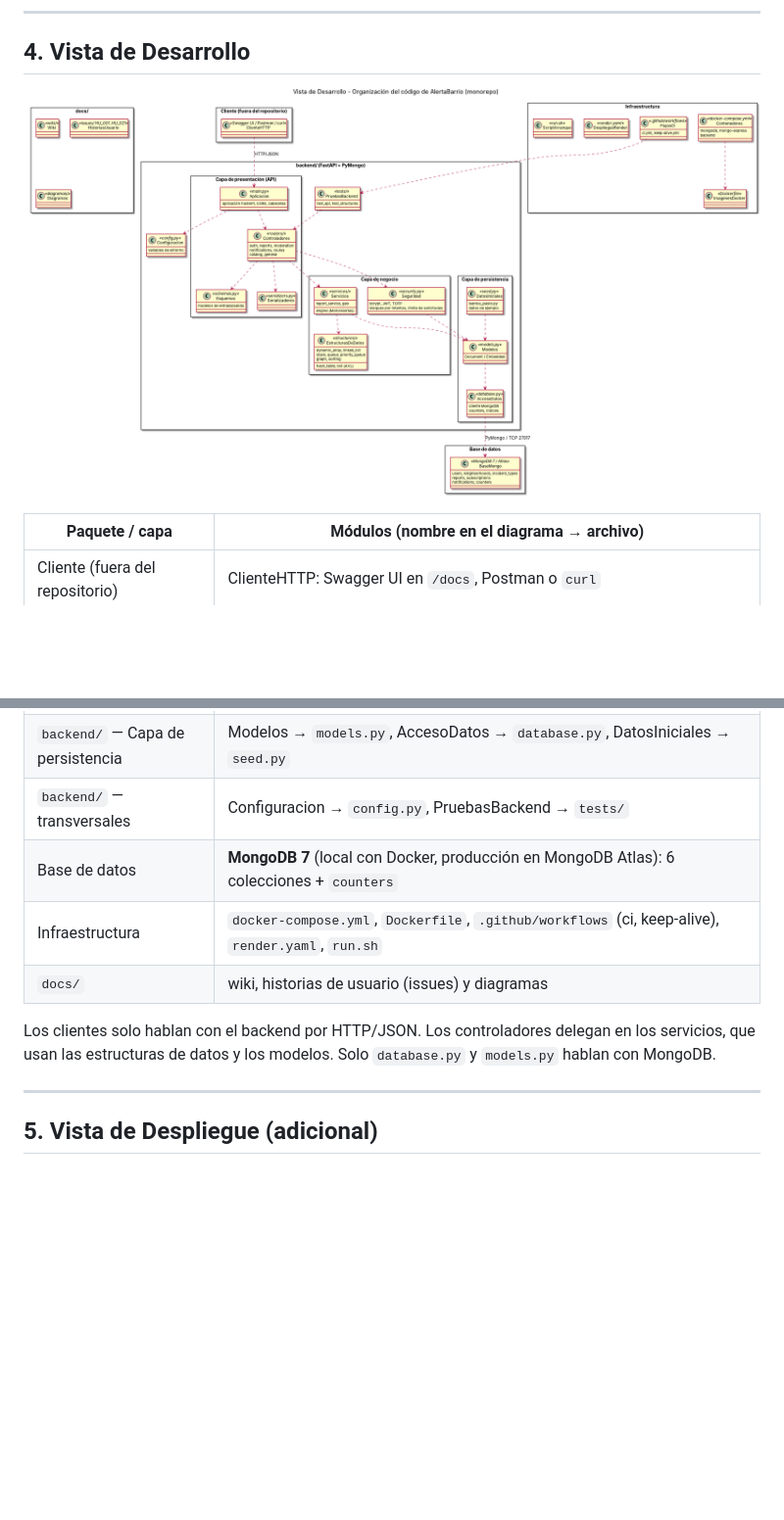
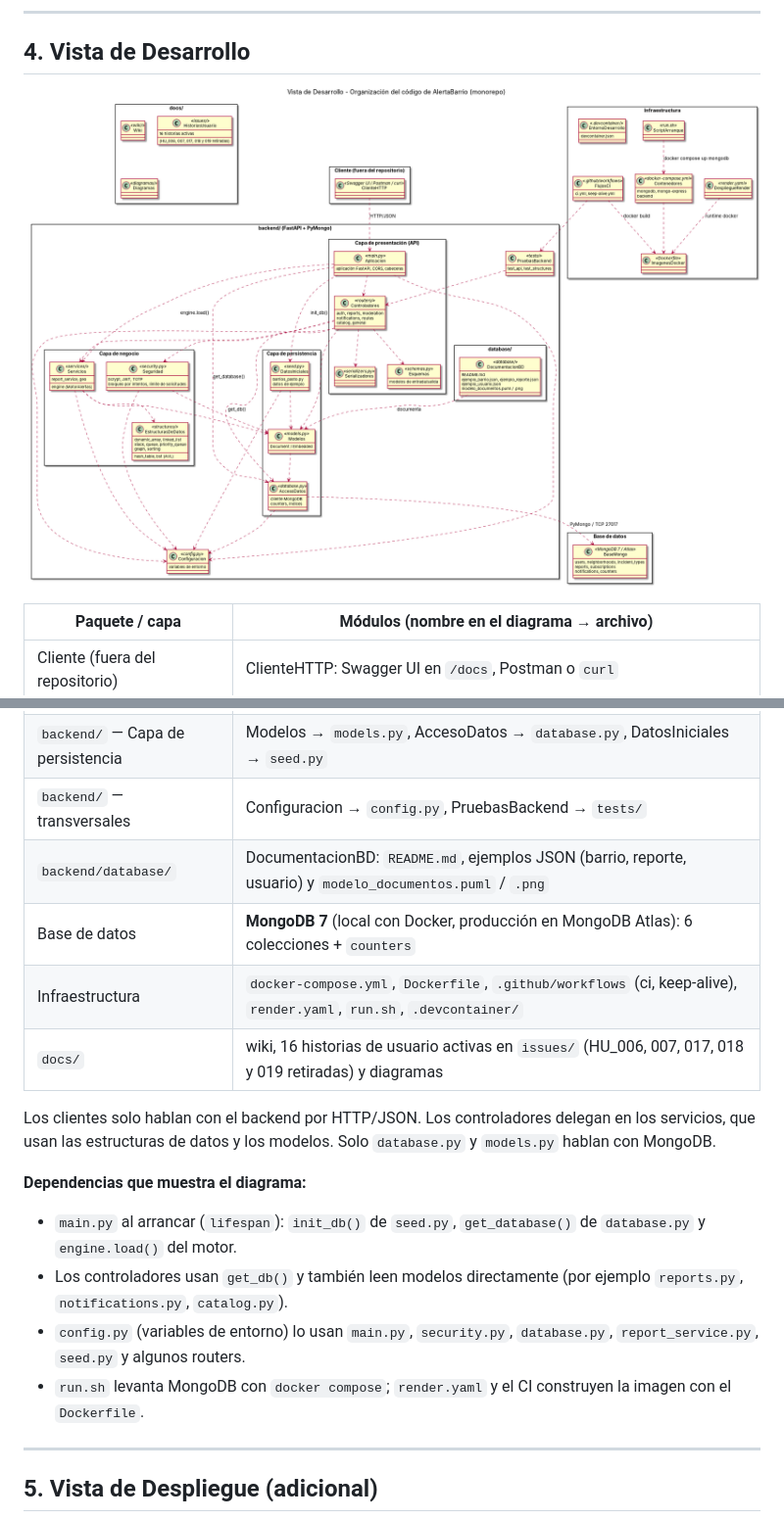
Before and after one commit to neber18/AlertaBarrio-Diseno-de-Software, a Markdown page: docs/wiki/06-Arquitectura-4+1-Vistas.md, 2 parts joined by grey strips. Shown at 98% size. GitHub-like rendering; pictures changed too: docs/diagramas/Vista_Desarrollo_AlertaBarrio.png; blank space fills up the shorter version.

Commit message:
docs: vista de desarrollo con dependencias reales, database/ y .devcontainer

```diff
--- a/docs/wiki/06-Arquitectura-4+1-Vistas.md
+++ b/docs/wiki/06-Arquitectura-4+1-Vistas.md
@@ -107,11 +107,18 @@ Diagrama de clases con dos partes: abajo el **dominio** guardado en MongoDB y ar
 | `backend/` — Capa de negocio | Seguridad → `security.py`, Servicios → `services/` (engine = MotorAlertas, report_service, geo), EstructurasDeDatos → `structures/` |
 | `backend/` — Capa de persistencia | Modelos → `models.py`, AccesoDatos → `database.py`, DatosIniciales → `seed.py` |
 | `backend/` — transversales | Configuracion → `config.py`, PruebasBackend → `tests/` |
+| `backend/database/` | DocumentacionBD: `README.md`, ejemplos JSON (barrio, reporte, usuario) y `modelo_documentos.puml` / `.png` |
 | Base de datos | **MongoDB 7** (local con Docker, producción en MongoDB Atlas): 6 colecciones + `counters` |
-| Infraestructura | `docker-compose.yml`, `Dockerfile`, `.github/workflows` (ci, keep-alive), `render.yaml`, `run.sh` |
-| `docs/` | wiki, historias de usuario (issues) y diagramas |
+| Infraestructura | `docker-compose.yml`, `Dockerfile`, `.github/workflows` (ci, keep-alive), `render.yaml`, `run.sh`, `.devcontainer/` |
+| `docs/` | wiki, 16 historias de usuario activas en `issues/` (HU_006, 007, 017, 018 y 019 retiradas) y diagramas |
 
 Los clientes solo hablan con el backend por HTTP/JSON. Los controladores delegan en los servicios, que usan las estructuras de datos y los modelos. Solo `database.py` y `models.py` hablan con MongoDB.
+
+**Dependencias que muestra el diagrama:**
+- `main.py` al arrancar (`lifespan`): `init_db()` de `seed.py`, `get_database()` de `database.py` y `engine.load()` del motor.
+- Los controladores usan `get_db()` y también leen modelos directamente (por ejemplo `reports.py`, `notifications.py`, `catalog.py`).
+- `config.py` (variables de entorno) lo usan `main.py`, `security.py`, `database.py`, `report_service.py`, `seed.py` y algunos routers.
+- `run.sh` levanta MongoDB con `docker compose`; `render.yaml` y el CI construyen la imagen con el `Dockerfile`.
 
 ---
 
```
Also changed, not shown: 1 other file.
